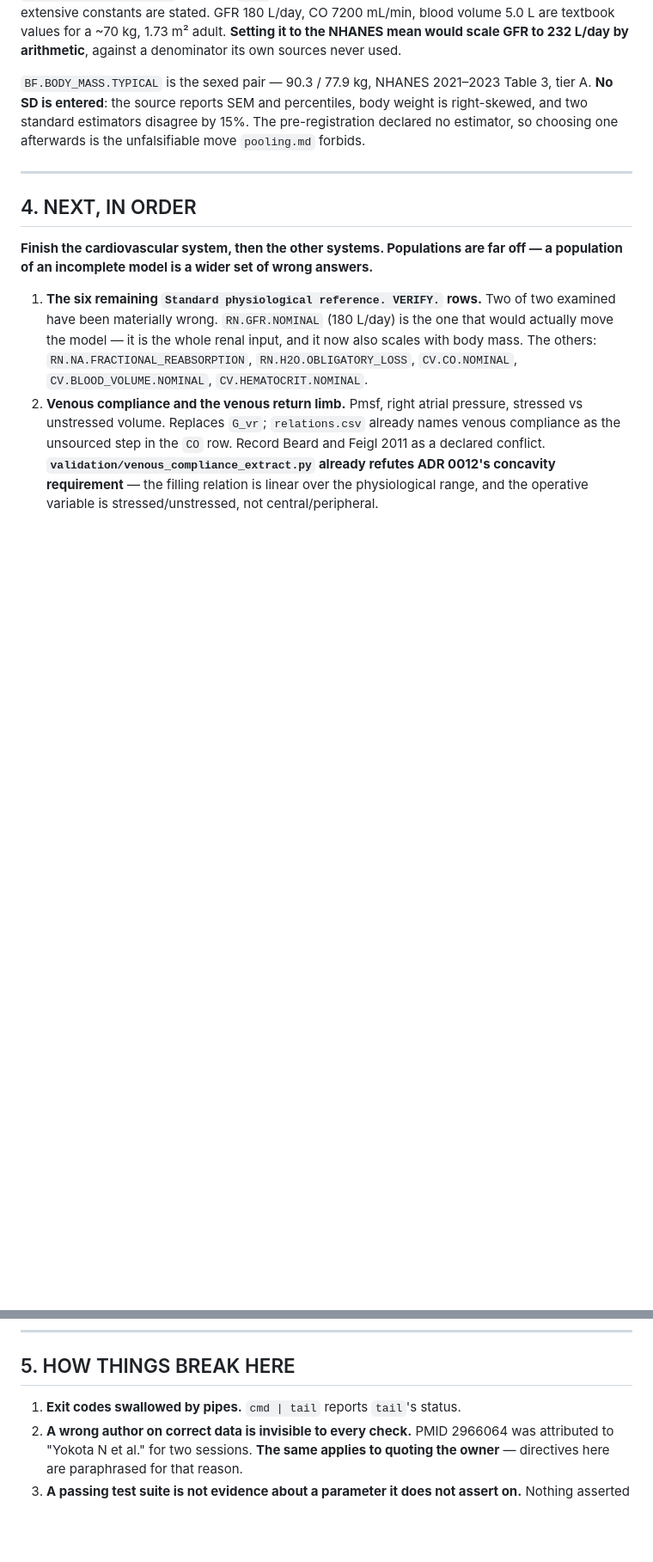
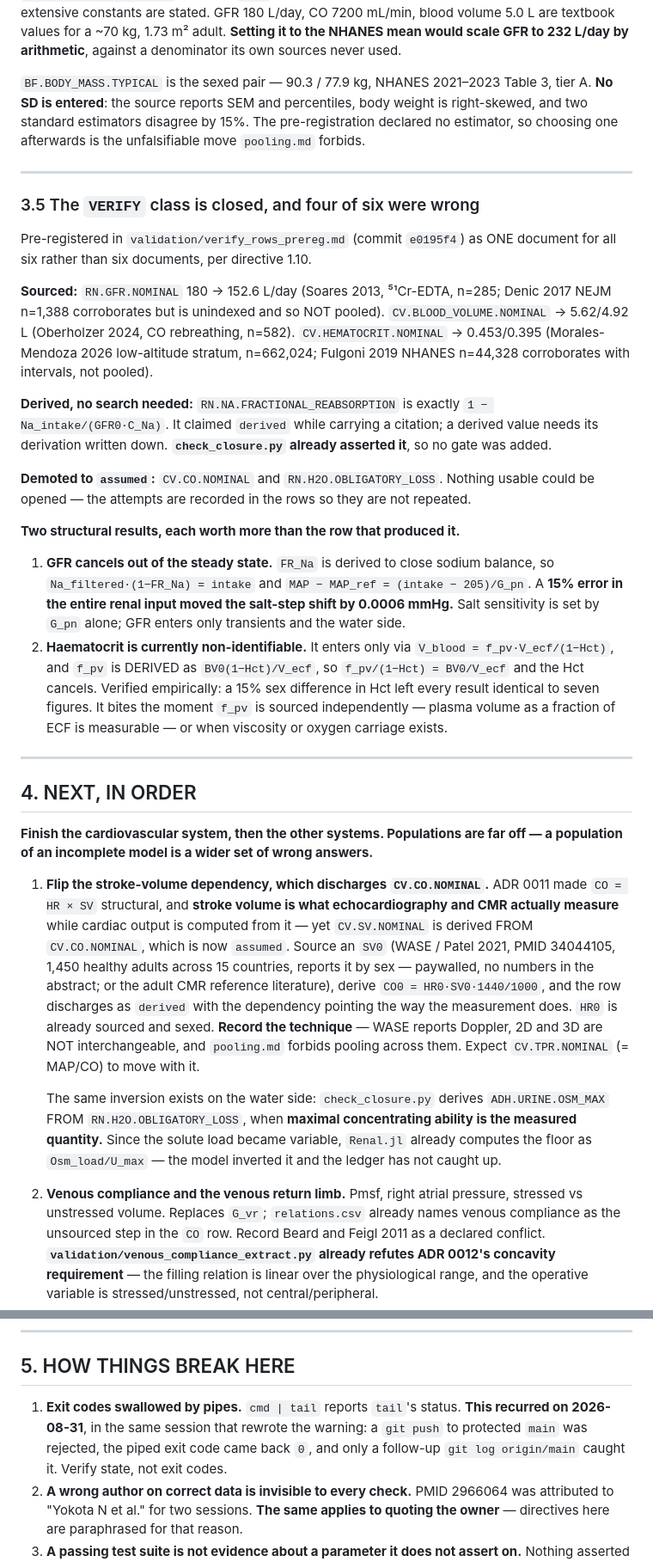
Before and after one commit to histoneguy/integrative-physiology-engine, a Markdown page: HANDOVER.md, 2 parts joined by grey strips. Shown at 86% size. Rendered like a GitHub page; blank space fills up the shorter version.

```diff
--- a/HANDOVER.md
+++ b/HANDOVER.md
@@ -291,16 +330,61 @@ no estimator, so choosing one afterwards is the unfalsifiable move `pooling.md`
 
 ---
 
+### 3.5 The `VERIFY` class is closed, and four of six were wrong
+
+Pre-registered in `validation/verify_rows_prereg.md` (commit `e0195f4`) as ONE document
+for all six rather than six documents, per directive 1.10.
+
+**Sourced:** `RN.GFR.NOMINAL` 180 → 152.6 L/day (Soares 2013, ⁵¹Cr-EDTA, n=285;
+Denic 2017 NEJM n=1,388 corroborates but is unindexed and so NOT pooled).
+`CV.BLOOD_VOLUME.NOMINAL` → 5.62/4.92 L (Oberholzer 2024, CO rebreathing, n=582).
+`CV.HEMATOCRIT.NOMINAL` → 0.453/0.395 (Morales-Mendoza 2026 low-altitude stratum,
+n=662,024; Fulgoni 2019 NHANES n=44,328 corroborates with intervals, not pooled).
+
+**Derived, no search needed:** `RN.NA.FRACTIONAL_REABSORPTION` is exactly
+`1 − Na_intake/(GFR0·C_Na)`. It claimed `derived` while carrying a citation; a derived
+value needs its derivation written down. **`check_closure.py` already asserted it**, so
+no gate was added.
+
+**Demoted to `assumed`:** `CV.CO.NOMINAL` and `RN.H2O.OBLIGATORY_LOSS`. Nothing usable
+could be opened — the attempts are recorded in the rows so they are not repeated.
+
+**Two structural results, each worth more than the row that produced it.**
+
+1. **GFR cancels out of the steady state.** `FR_Na` is derived to close sodium balance,
+   so `Na_filtered·(1−FR_Na) = intake` and `MAP − MAP_ref = (intake − 205)/G_pn`. A **15%
+   error in the entire renal input moved the salt-step shift by 0.0006 mmHg.** Salt
+   sensitivity is set by `G_pn` alone; GFR enters only transients and the water side.
+2. **Haematocrit is currently non-identifiable.** It enters only via
+   `V_blood = f_pv·V_ecf/(1−Hct)`, and `f_pv` is DERIVED as `BV0(1−Hct)/V_ecf`, so
+   `f_pv/(1−Hct) = BV0/V_ecf` and the Hct cancels. Verified empirically: a 15% sex
+   difference in Hct left every result identical to seven figures. It bites the moment
+   `f_pv` is sourced independently — plasma volume as a fraction of ECF is measurable —
+   or when viscosity or oxygen carriage exists.
+
+---
+
 ## 4. NEXT, IN ORDER
 
 **Finish the cardiovascular system, then the other systems. Populations are far off — a
 population of an incomplete model is a wider set of wrong answers.**
 
-1. **The six remaining `Standard physiological reference. VERIFY.` rows.** Two of two
-   examined have been materially wrong. `RN.GFR.NOMINAL` (180 L/day) is the one that would
-   actually move the model — it is the whole renal input, and it now also scales with body
-   mass. The others: `RN.NA.FRACTIONAL_REABSORPTION`, `RN.H2O.OBLIGATORY_LOSS`,
-   `CV.CO.NOMINAL`, `CV.BLOOD_VOLUME.NOMINAL`, `CV.HEMATOCRIT.NOMINAL`.
+1. **Flip the stroke-volume dependency, which discharges `CV.CO.NOMINAL`.** ADR 0011 made
+   `CO = HR × SV` structural, and **stroke volume is what echocardiography and CMR
+   actually measure** while cardiac output is computed from it — yet `CV.SV.NOMINAL` is
+   derived FROM `CV.CO.NOMINAL`, which is now `assumed`. Source an `SV0` (WASE / Patel
+   2021, PMID 34044105, 1,450 healthy adults across 15 countries, reports it by sex —
+   paywalled, no numbers in the abstract; or the adult CMR reference literature), derive
+   `CO0 = HR0·SV0·1440/1000`, and the row discharges as `derived` with the dependency
+   pointing the way the measurement does. `HR0` is already sourced and sexed. **Record the
+   technique** — WASE reports Doppler, 2D and 3D are NOT interchangeable, and `pooling.md`
+   forbids pooling across them. Expect `CV.TPR.NOMINAL` (= MAP/CO) to move with it.
+
+   The same inversion exists on the water side: `check_closure.py` derives
+   `ADH.URINE.OSM_MAX` FROM `RN.H2O.OBLIGATORY_LOSS`, when **maximal concentrating ability
+   is the measured quantity.** Since the solute load became variable, `Renal.jl` already
+   computes the floor as `Osm_load/U_max` — the model inverted it and the ledger has not
+   caught up.
 2. **Venous compliance and the venous return limb.** Pmsf, right atrial pressure, stressed
    vs unstressed volume. Replaces `G_vr`; `relations.csv` already names venous compliance
    as the unsourced step in the `CO` row. Record Beard and Feigl 2011 as a declared
@@ -324,6 +408,9 @@ population of an incomplete model is a wider set of wrong answers.**
 ## 5. HOW THINGS BREAK HERE
 
 1. **Exit codes swallowed by pipes.** `cmd | tail` reports `tail`'s status.
+   **This recurred on 2026-08-31**, in the same session that rewrote the warning: a
+   `git push` to protected `main` was rejected, the piped exit code came back `0`, and
+   only a follow-up `git log origin/main` caught it. Verify state, not exit codes.
 2. **A wrong author on correct data is invisible to every check.** PMID 2966064 was
    attributed to "Yokota N et al." for two sessions. **The same applies to quoting the
    owner** — directives here are paraphrased for that reason.
```
Also changed, not shown: other parts of HANDOVER.md (+49 -2 lines).
